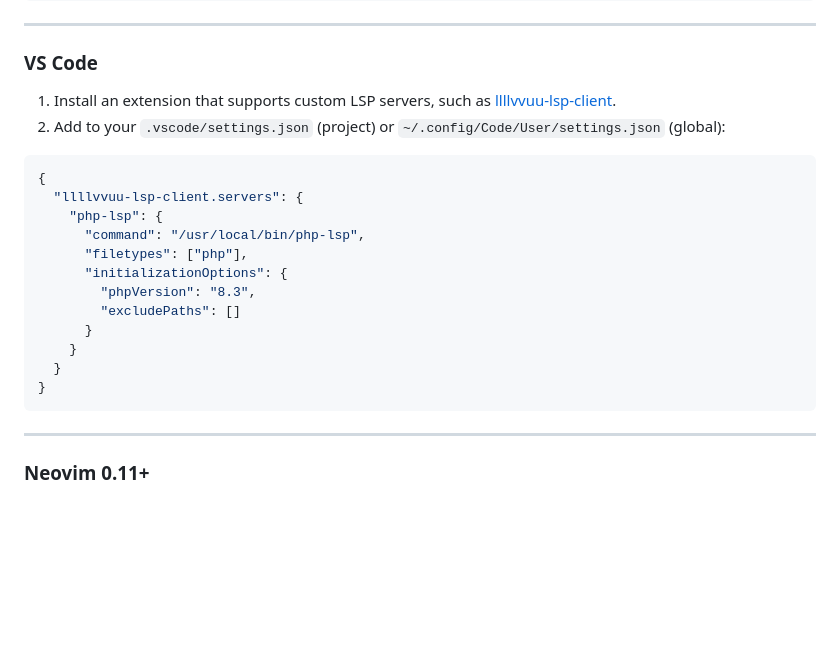
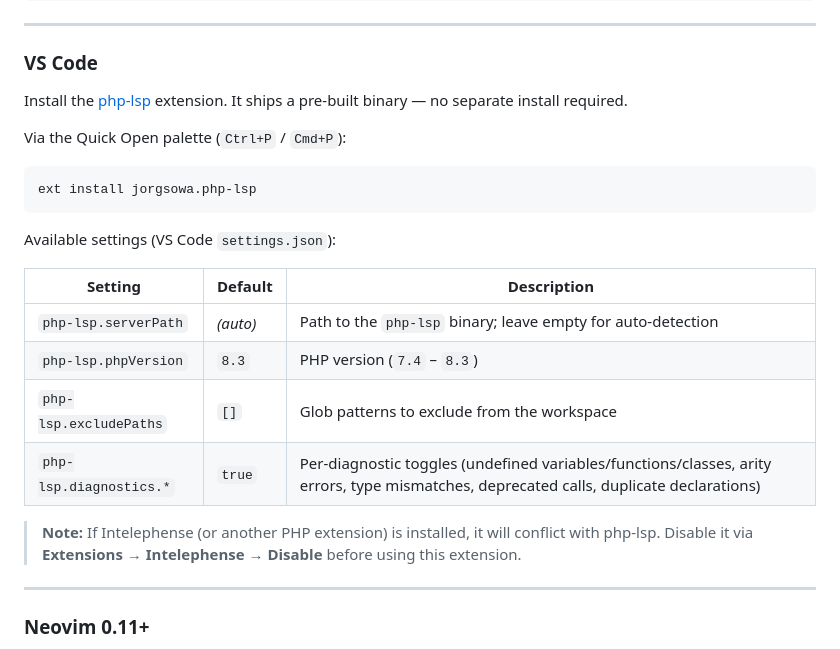
Before and after one commit to jorgsowa/php-lsp, a Markdown page: docs/editors.md, the part around the change. GitHub-like rendering; blank space fills up the shorter version.

````diff
--- a/docs/editors.md
+++ b/docs/editors.md
@@ -111,23 +111,24 @@ Add to `~/.config/zed/settings.json`:
 
 ### VS Code
 
-1. Install an extension that supports custom LSP servers, such as [llllvvuu-lsp-client](https://marketplace.visualstudio.com/items?itemName=llllvvuu.llllvvuu-lsp-client).
-2. Add to your `.vscode/settings.json` (project) or `~/.config/Code/User/settings.json` (global):
+Install the [php-lsp](https://marketplace.visualstudio.com/items?itemName=jorgsowa.php-lsp) extension. It ships a pre-built binary — no separate install required.
 
-```json
-{
-  "llllvvuu-lsp-client.servers": {
-    "php-lsp": {
-      "command": "/usr/local/bin/php-lsp",
-      "filetypes": ["php"],
-      "initializationOptions": {
-        "phpVersion": "8.3",
-        "excludePaths": []
-      }
-    }
-  }
-}
+Via the Quick Open palette (`Ctrl+P` / `Cmd+P`):
+
 ```
+ext install jorgsowa.php-lsp
+```
+
+Available settings (VS Code `settings.json`):
+
+| Setting | Default | Description |
+|---|---|---|
+| `php-lsp.serverPath` | *(auto)* | Path to the `php-lsp` binary; leave empty for auto-detection |
+| `php-lsp.phpVersion` | `8.3` | PHP version (`7.4` – `8.3`) |
+| `php-lsp.excludePaths` | `[]` | Glob patterns to exclude from the workspace |
+| `php-lsp.diagnostics.*` | `true` | Per-diagnostic toggles (undefined variables/functions/classes, arity errors, type mismatches, deprecated calls, duplicate declarations) |
+
+> **Note:** If Intelephense (or another PHP extension) is installed, it will conflict with php-lsp. Disable it via **Extensions → Intelephense → Disable** before using this extension.
 
 ---
 
````
Also changed, not shown: README.md (+1 -1 lines).
